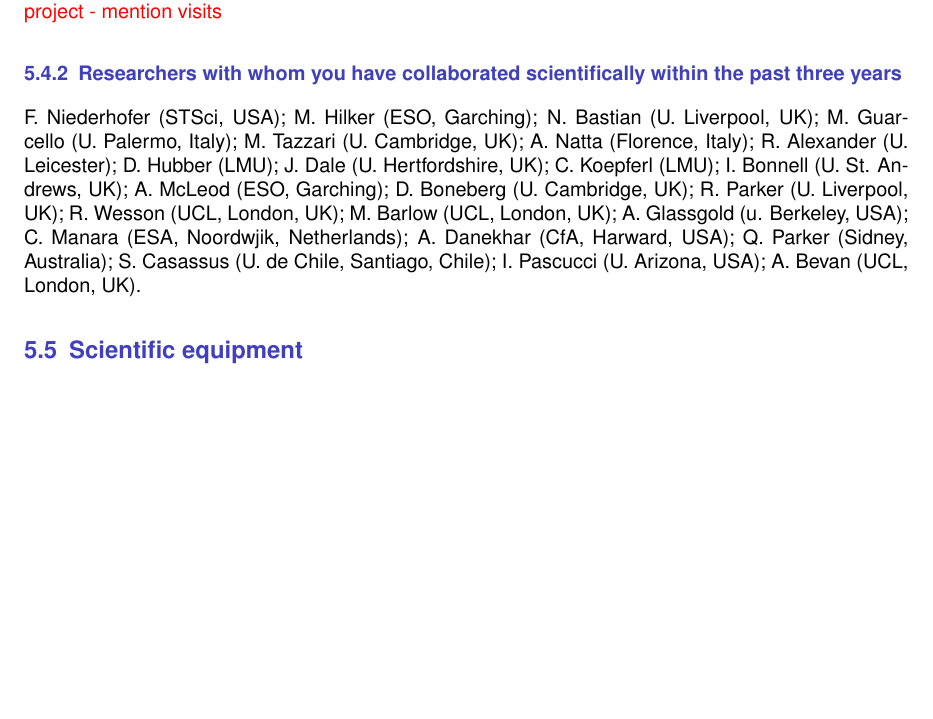
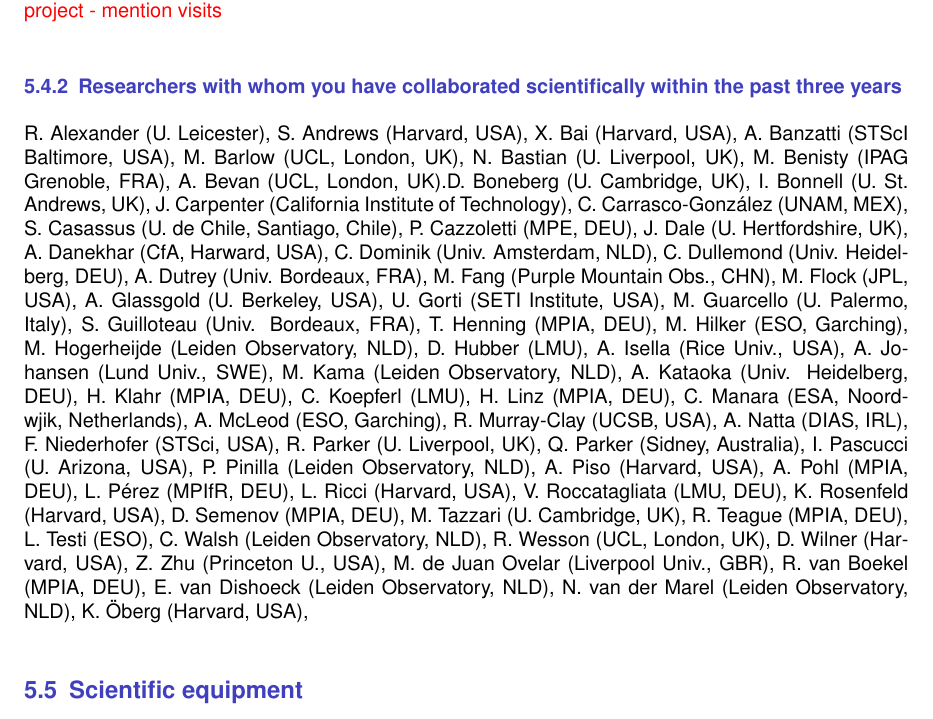
Before and after one commit to ercolanobarbara/RUTDfullproposal, a LaTeX document (C2.tex): part of page 8 of 8 before the commit and part of page 8 of 9 after it, cut so that both start at the same text, the shorter picture padded with empty space. Compiled offline with LaTeX, dvips and Ghostscript.

Commit message:
updated collaborator list; using utf8 input encoding

```diff
--- a/C2.tex
+++ b/C2.tex
@@ -34,6 +34,7 @@
 \usepackage{graphicx}
 \usepackage{palatino}
 \usepackage[T1]{fontenc}
+\usepackage[utf8]{inputenc}
 \usepackage{rotating}
 \usepackage{epsf}
 \usepackage{setspace}
@@ -645,17 +646,141 @@
 % Scientists already mentioned in the previous two subsubsections do not have to be mentioned
 % again.
 
-F. Niederhofer (STSci, USA); M. Hilker (ESO, Garching); N. Bastian (U. Liverpool,
-UK); M. Guarcello (U. Palermo, Italy); M. Tazzari (U. Cambridge, UK);
-A. Natta (Florence, Italy); R. Alexander (U. Leicester); D. Hubber
-(LMU); J. Dale (U. Hertfordshire, UK); C. Koepferl (LMU); I. Bonnell
-(U. St. Andrews, UK); A. McLeod (ESO, Garching); D. Boneberg
-(U. Cambridge, UK); R. Parker (U. Liverpool, UK); R. Wesson (UCL,
-London, UK); M. Barlow (UCL, London, UK); A. Glassgold (u. Berkeley,
-USA); C. Manara (ESA, Noordwjik, Netherlands); A. Danekhar (CfA,
-Harward, USA); Q. Parker (Sidney, Australia); S. Casassus
-(U. de Chile, Santiago, Chile); I. Pascucci (U. Arizona, USA);
-A. Bevan (UCL, London, UK).
+%BARBARA:
+% F.~Niederhofer (STSci, USA),
+% M.~Hilker (ESO, Garching),
+% N.~Bastian (U. Liverpool, UK),
+% M.~Guarcello (U. Palermo, Italy),
+% M.~Tazzari (U. Cambridge, UK),
+% A.~Natta (Florence, Italy),
+% R.~Alexander (U. Leicester),
+% D.~Hubber (LMU),
+% J.~Dale (U. Hertfordshire, UK),
+% C.~Koepferl (LMU),
+% I.~Bonnell (U. St. Andrews, UK),
+% A.~McLeod (ESO, Garching),
+% D.~Boneberg (U. Cambridge, UK),
+% R.~Parker (U. Liverpool, UK),
+% R.~Wesson (UCL, London, UK),
+% M.~Barlow (UCL, London, UK),
+% A.~Glassgold (U. Berkeley, USA),
+% C.~Manara (ESA, Noordwjik, Netherlands),
+% A.~Danekhar (CfA, Harward, USA),
+% Q.~Parker (Sidney, Australia),
+% S.~Casassus (U. de Chile, Santiago, Chile),
+% I.~Pascucci (U. Arizona, USA),
+% A.~Bevan (UCL, London, UK).
+
+%TIL:
+% S.~Andrews (Harvard, USA),
+% X.~Bai (Harvard, USA),
+% A.~Banzatti (STScI Baltimore, USA),
+% M.~Benisty (IPAG Grenoble, FRA),
+% J.~Carpenter (California Institute of Technology),
+% C.~Carrasco-González (UNAM, MEX),
+% P.~Cazzoletti (MPE, DEU),
+% C.~Dominik (Univ. Amsterdam, NLD),
+% C.~Dullemond (Univ. Heidelberg, DEU),
+% A.~Dutrey (Univ. Bordeaux, FRA),
+% M.~Fang (Purple Mountain Obs., CHN),
+% M.~Flock (JPL, USA),
+% U.~Gorti (SETI Institute, USA),
+% S.~Guilloteau (Univ. Bordeaux, FRA),
+% T.~Henning (MPIA, DEU),
+% M.~Hogerheijde (Leiden Observatory, NLD),
+% A.~Isella (Rice Univ., USA),
+% A.~Johansen (Lund Univ., SWE),
+% M.~Kama (Leiden Observatory, NLD),
+% A.~Kataoka (Univ. Heidelberg, DEU),
+% H.~Klahr (MPIA, DEU),
+% H.~Linz (MPIA, DEU),
+% R.~Murray-Clay (UCSB, USA),
+% A.~Natta (DIAS, IRL),
+% P.~Pinilla (Leiden Observatory, NLD),
+% A.~Piso (Harvard, USA),
+% A.~Pohl (MPIA, DEU),
+% L.~Pérez (MPIfR, DEU),
+% L.~Ricci (Harvard, USA),
+% V.~Roccatagliata (LMU, DEU),
+% K.~Rosenfeld (Harvard, USA),
+% D.~Semenov (MPIA, DEU),
+% R.~Teague (MPIA, DEU),
+% L.~Testi (ESO),
+% C.~Walsh (Leiden Observatory, NLD),
+% D.~Wilner (Harvard, USA),
+% Z.~Zhu (Princeton U., USA),
+% M.~de Juan Ovelar (Liverpool Univ., GBR),
+% R.~van Boekel (MPIA, DEU),
+% E.~van Dishoeck (Leiden Observatory, NLD),
+% N.~van der Marel (Leiden Observatory, NLD),
+% K.~Öberg (Harvard, USA),
+
+%MERGED:
+
+R.~Alexander (U. Leicester),
+S.~Andrews (Harvard, USA),
+X.~Bai (Harvard, USA),
+A.~Banzatti (STScI Baltimore, USA),
+M.~Barlow (UCL, London, UK),
+N.~Bastian (U. Liverpool, UK),
+M.~Benisty (IPAG Grenoble, FRA),
+A.~Bevan (UCL, London, UK).D.~Boneberg (U. Cambridge, UK),
+I.~Bonnell (U. St. Andrews, UK),
+J.~Carpenter (California Institute of Technology),
+C.~Carrasco-González (UNAM, MEX),
+S.~Casassus (U. de Chile, Santiago, Chile),
+P.~Cazzoletti (MPE, DEU),
+J.~Dale (U. Hertfordshire, UK),
+A.~Danekhar (CfA, Harward, USA),
+C.~Dominik (Univ. Amsterdam, NLD),
+C.~Dullemond (Univ. Heidelberg, DEU),
+A.~Dutrey (Univ. Bordeaux, FRA),
+M.~Fang (Purple Mountain Obs., CHN),
+M.~Flock (JPL, USA),
+A.~Glassgold (U. Berkeley, USA),
+U.~Gorti (SETI Institute, USA),
+M.~Guarcello (U. Palermo, Italy),
+S.~Guilloteau (Univ. Bordeaux, FRA),
+T.~Henning (MPIA, DEU),
+M.~Hilker (ESO, Garching),
+M.~Hogerheijde (Leiden Observatory, NLD),
+D.~Hubber (LMU),
+A.~Isella (Rice Univ., USA),
+A.~Johansen (Lund Univ., SWE),
+M.~Kama (Leiden Observatory, NLD),
+A.~Kataoka (Univ. Heidelberg, DEU),
+H.~Klahr (MPIA, DEU),
+C.~Koepferl (LMU),
+H.~Linz (MPIA, DEU),
+C.~Manara (ESA, Noordwjik, Netherlands),
+A.~McLeod (ESO, Garching),
+R.~Murray-Clay (UCSB, USA),
+A.~Natta (DIAS, IRL),
+F.~Niederhofer (STSci, USA),
+R.~Parker (U. Liverpool, UK),
+Q.~Parker (Sidney, Australia),
+I.~Pascucci (U. Arizona, USA),
+P.~Pinilla (Leiden Observatory, NLD),
+A.~Piso (Harvard, USA),
+A.~Pohl (MPIA, DEU),
+L.~Pérez (MPIfR, DEU),
+L.~Ricci (Harvard, USA),
+V.~Roccatagliata (LMU, DEU),
+K.~Rosenfeld (Harvard, USA),
+D.~Semenov (MPIA, DEU),
+M.~Tazzari (U. Cambridge, UK),
+R.~Teague (MPIA, DEU),
+L.~Testi (ESO),
+C.~Walsh (Leiden Observatory, NLD),
+R.~Wesson (UCL, London, UK),
+D.~Wilner (Harvard, USA),
+Z.~Zhu (Princeton U., USA),
+M.~de Juan Ovelar (Liverpool Univ., GBR),
+R.~van Boekel (MPIA, DEU),
+E.~van Dishoeck (Leiden Observatory, NLD),
+N.~van der Marel (Leiden Observatory, NLD),
+K.~Öberg (Harvard, USA),
+
 
 \subsection{\Tcol Scientific equipment}
 % List larger instruments that will be available to you for the
```
